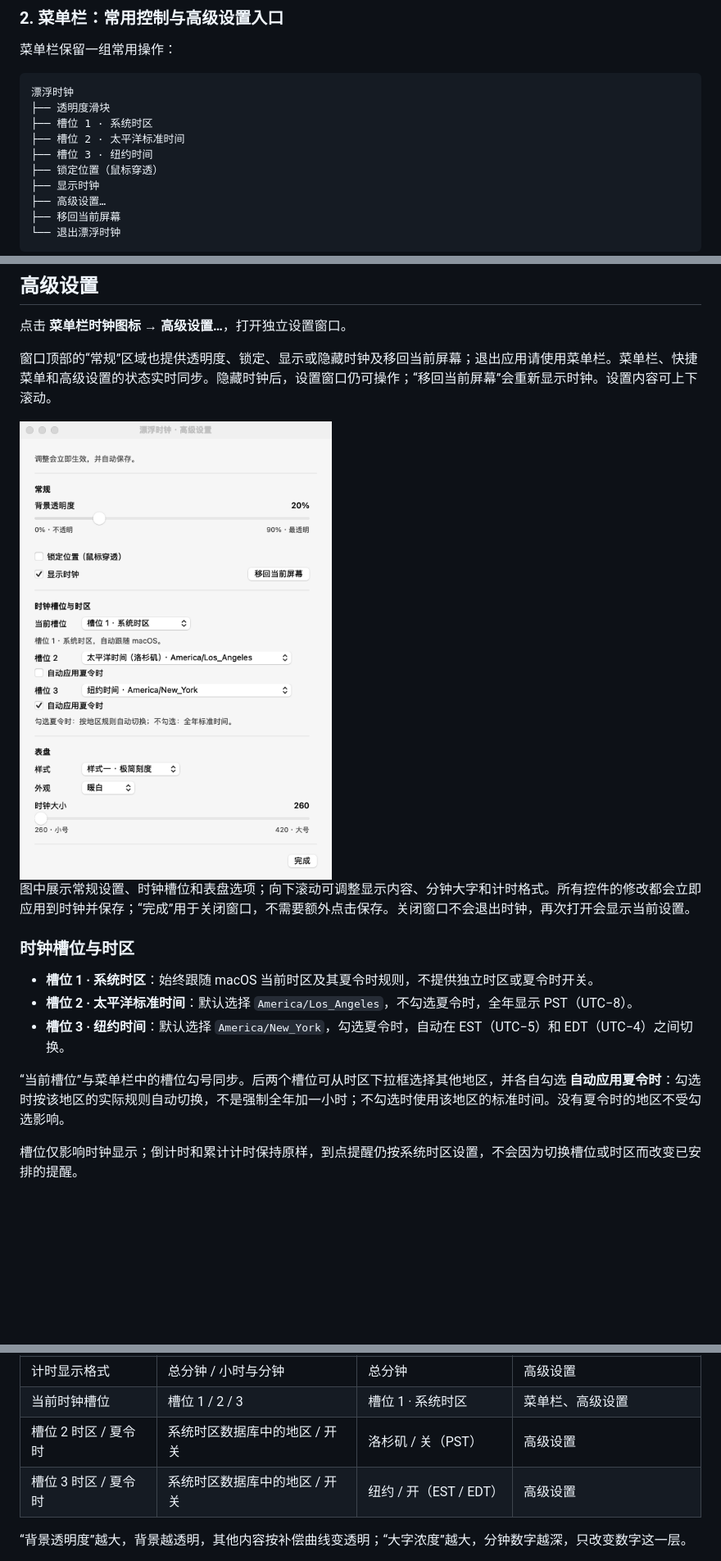
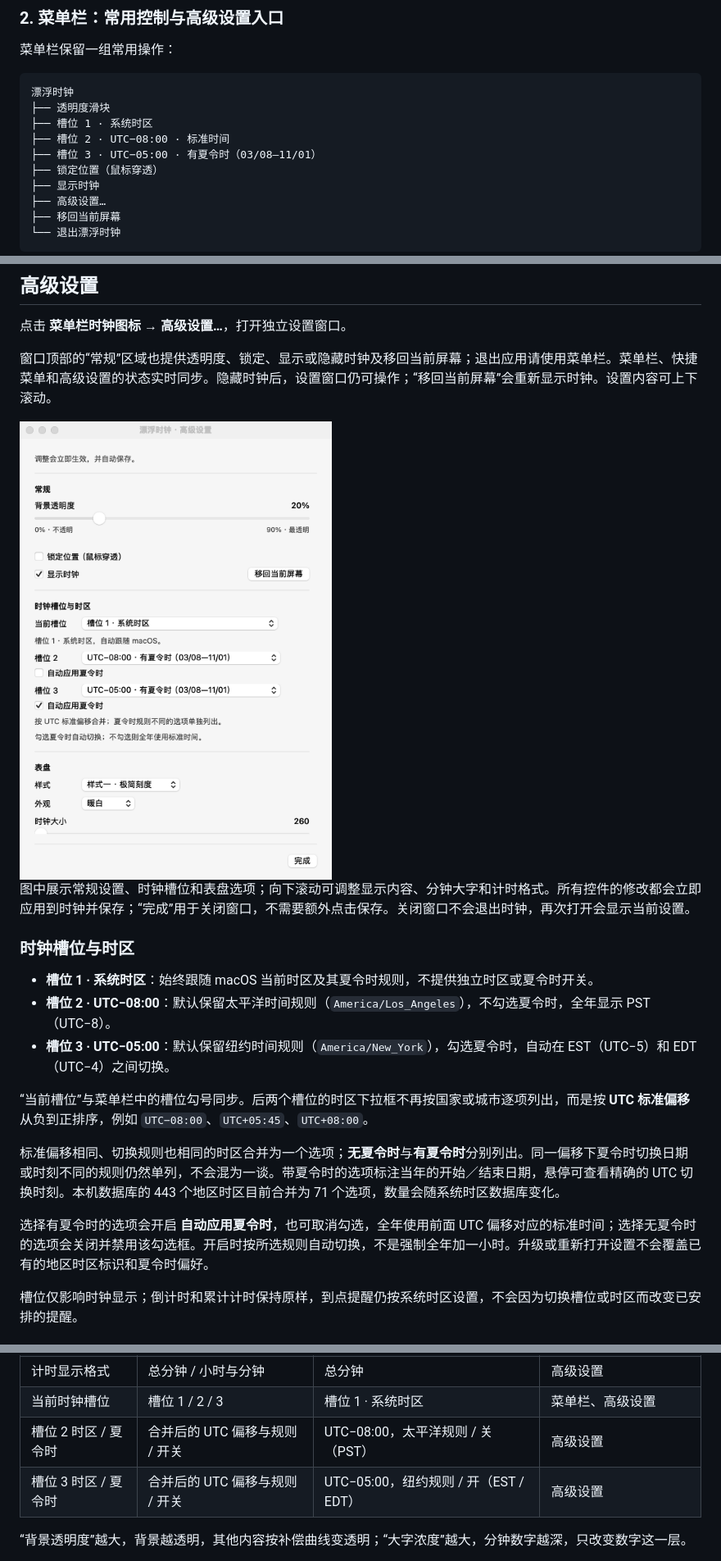
Before and after one commit to lxlonion/FloatingClock, a Markdown page: README.md, 3 parts joined by grey strips. Shown at 82% size. GitHub-like rendering; pictures changed too: docs/images/advanced-settings.png; blank space fills up the shorter version.

```diff
--- a/README.md
+++ b/README.md
@@ -85,8 +85,8 @@ open dist/FloatingClock.app
 漂浮时钟
 ├── 透明度滑块
 ├── 槽位 1 · 系统时区
-├── 槽位 2 · 太平洋标准时间
-├── 槽位 3 · 纽约时间
+├── 槽位 2 · UTC−08:00 · 标准时间
+├── 槽位 3 · UTC−05:00 · 有夏令时（03/08—11/01）
 ├── 锁定位置（鼠标穿透）
 ├── 显示时钟
 ├── 高级设置…
@@ -190,10 +190,14 @@ open dist/FloatingClock.app
 ### 时钟槽位与时区
 
 - **槽位 1 · 系统时区**：始终跟随 macOS 当前时区及其夏令时规则，不提供独立时区或夏令时开关。
-- **槽位 2 · 太平洋标准时间**：默认选择 `America/Los_Angeles`，不勾选夏令时，全年显示 PST（UTC−8）。
-- **槽位 3 · 纽约时间**：默认选择 `America/New_York`，勾选夏令时，自动在 EST（UTC−5）和 EDT（UTC−4）之间切换。
+- **槽位 2 · UTC−08:00**：默认保留太平洋时间规则（`America/Los_Angeles`），不勾选夏令时，全年显示 PST（UTC−8）。
+- **槽位 3 · UTC−05:00**：默认保留纽约时间规则（`America/New_York`），勾选夏令时，自动在 EST（UTC−5）和 EDT（UTC−4）之间切换。
 
-“当前槽位”与菜单栏中的槽位勾号同步。后两个槽位可从时区下拉框选择其他地区，并各自勾选 **自动应用夏令时**：勾选时按该地区的实际规则自动切换，不是强制全年加一小时；不勾选时使用该地区的标准时间。没有夏令时的地区不受勾选影响。
+“当前槽位”与菜单栏中的槽位勾号同步。后两个槽位的时区下拉框不再按国家或城市逐项列出，而是按 **UTC 标准偏移** 从负到正排序，例如 `UTC−08:00`、`UTC+05:45`、`UTC+08:00`。
+
+标准偏移相同、切换规则也相同的时区合并为一个选项；**无夏令时**与**有夏令时**分别列出。同一偏移下夏令时切换日期或时刻不同的规则仍然单列，不会混为一谈。带夏令时的选项标注当年的开始／结束日期，悬停可查看精确的 UTC 切换时刻。本机数据库的 443 个地区时区目前合并为 71 个选项，数量会随系统时区数据库变化。
+
+选择有夏令时的选项会开启 **自动应用夏令时**，也可取消勾选，全年使用前面 UTC 偏移对应的标准时间；选择无夏令时的选项会关闭并禁用该勾选框。开启时按所选规则自动切换，不是强制全年加一小时。升级或重新打开设置不会覆盖已有的地区时区标识和夏令时偏好。
 
 槽位仅影响时钟显示；倒计时和累计计时保持原样，到点提醒仍按系统时区设置，不会因为切换槽位或时区而改变已安排的提醒。
 
@@ -269,8 +273,8 @@ open dist/FloatingClock.app
 | 大字大小 | 40%～100% | 100% | 高级设置 |
 | 计时显示格式 | 总分钟 / 小时与分钟 | 总分钟 | 高级设置 |
 | 当前时钟槽位 | 槽位 1 / 2 / 3 | 槽位 1 · 系统时区 | 菜单栏、高级设置 |
-| 槽位 2 时区 / 夏令时 | 系统时区数据库中的地区 / 开关 | 洛杉矶 / 关（PST） | 高级设置 |
-| 槽位 3 时区 / 夏令时 | 系统时区数据库中的地区 / 开关 | 纽约 / 开（EST / EDT） | 高级设置 |
+| 槽位 2 时区 / 夏令时 | 合并后的 UTC 偏移与规则 / 开关 | UTC−08:00，太平洋规则 / 关（PST） | 高级设置 |
+| 槽位 3 时区 / 夏令时 | 合并后的 UTC 偏移与规则 / 开关 | UTC−05:00，纽约规则 / 开（EST / EDT） | 高级设置 |
 
 “背景透明度”越大，背景越透明，其他内容按补偿曲线变透明；“大字浓度”越大，分钟数字越深，只改变数字这一层。
 
```
Also changed, not shown: other parts of README.md (+2 -0 lines), docs/images/advanced-settings-disabled.png, 6 other files.
